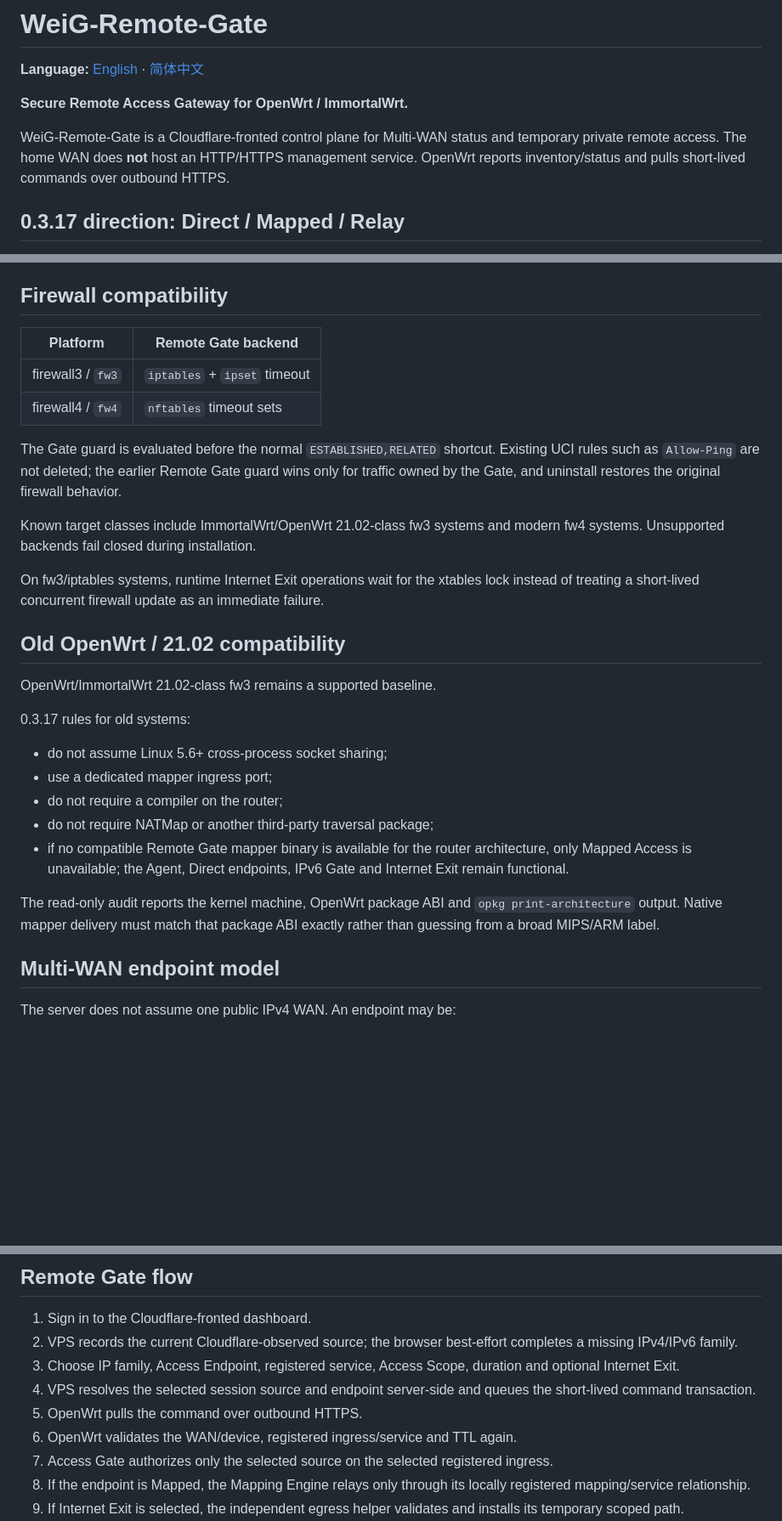
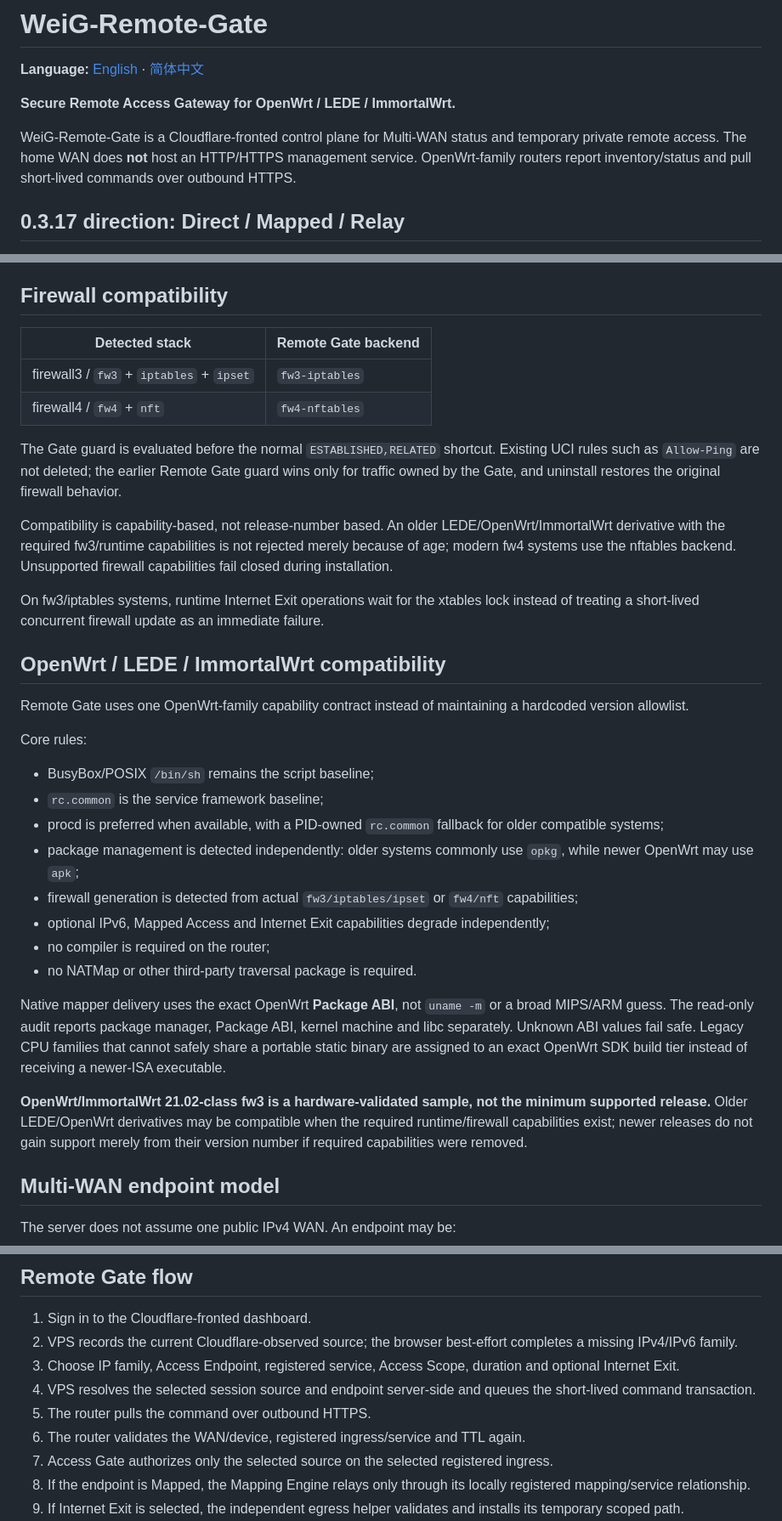
Before and after one commit to weigefenxiang/WeiG-Remote-Gate, a Markdown page: README.md, 3 parts joined by grey strips. Shown at 85% size. GitHub-like rendering; blank space fills up the shorter version.

Commit message:
docs: clarify OpenWrt family compatibility baseline

```diff
--- a/README.md
+++ b/README.md
@@ -2,9 +2,9 @@
 
 **Language:** [English](README.md) · [简体中文](translations/README.zh-CN.md)
 
-**Secure Remote Access Gateway for OpenWrt / ImmortalWrt.**
+**Secure Remote Access Gateway for OpenWrt / LEDE / ImmortalWrt.**
 
-WeiG-Remote-Gate is a Cloudflare-fronted control plane for Multi-WAN status and temporary private remote access. The home WAN does **not** host an HTTP/HTTPS management service. OpenWrt reports inventory/status and pulls short-lived commands over outbound HTTPS.
+WeiG-Remote-Gate is a Cloudflare-fronted control plane for Multi-WAN status and temporary private remote access. The home WAN does **not** host an HTTP/HTTPS management service. OpenWrt-family routers report inventory/status and pull short-lived commands over outbound HTTPS.
 
 ## 0.3.17 direction: Direct / Mapped / Relay
 
@@ -170,30 +170,35 @@ Remote Gate must therefore describe a successfully observed mapping as **Mapped*
 
 ## Firewall compatibility
 
-| Platform | Remote Gate backend |
+| Detected stack | Remote Gate backend |
 | --- | --- |
-| firewall3 / `fw3` | `iptables` + `ipset` timeout |
-| firewall4 / `fw4` | `nftables` timeout sets |
+| firewall3 / `fw3` + `iptables` + `ipset` | `fw3-iptables` |
+| firewall4 / `fw4` + `nft` | `fw4-nftables` |
 
 The Gate guard is evaluated before the normal `ESTABLISHED,RELATED` shortcut. Existing UCI rules such as `Allow-Ping` are not deleted; the earlier Remote Gate guard wins only for traffic owned by the Gate, and uninstall restores the original firewall behavior.
 
-Known target classes include ImmortalWrt/OpenWrt 21.02-class fw3 systems and modern fw4 systems. Unsupported backends fail closed during installation.
+Compatibility is capability-based, not release-number based. An older LEDE/OpenWrt/ImmortalWrt derivative with the required fw3/runtime capabilities is not rejected merely because of age; modern fw4 systems use the nftables backend. Unsupported firewall capabilities fail closed during installation.
 
 On fw3/iptables systems, runtime Internet Exit operations wait for the xtables lock instead of treating a short-lived concurrent firewall update as an immediate failure.
 
-## Old OpenWrt / 21.02 compatibility
+## OpenWrt / LEDE / ImmortalWrt compatibility
 
-OpenWrt/ImmortalWrt 21.02-class fw3 remains a supported baseline.
+Remote Gate uses one OpenWrt-family capability contract instead of maintaining a hardcoded version allowlist.
 
-0.3.17 rules for old systems:
+Core rules:
 
-- do not assume Linux 5.6+ cross-process socket sharing;
-- use a dedicated mapper ingress port;
-- do not require a compiler on the router;
-- do not require NATMap or another third-party traversal package;
-- if no compatible Remote Gate mapper binary is available for the router architecture, only Mapped Access is unavailable; the Agent, Direct endpoints, IPv6 Gate and Internet Exit remain functional.
+- BusyBox/POSIX `/bin/sh` remains the script baseline;
+- `rc.common` is the service framework baseline;
+- procd is preferred when available, with a PID-owned `rc.common` fallback for older compatible systems;
+- package management is detected independently: older systems commonly use `opkg`, while newer OpenWrt may use `apk`;
+- firewall generation is detected from actual `fw3/iptables/ipset` or `fw4/nft` capabilities;
+- optional IPv6, Mapped Access and Internet Exit capabilities degrade independently;
+- no compiler is required on the router;
+- no NATMap or other third-party traversal package is required.
 
-The read-only audit reports the kernel machine, OpenWrt package ABI and `opkg print-architecture` output. Native mapper delivery must match that package ABI exactly rather than guessing from a broad MIPS/ARM label.
+Native mapper delivery uses the exact OpenWrt **Package ABI**, not `uname -m` or a broad MIPS/ARM guess. The read-only audit reports package manager, Package ABI, kernel machine and libc separately. Unknown ABI values fail safe. Legacy CPU families that cannot safely share a portable static binary are assigned to an exact OpenWrt SDK build tier instead of receiving a newer-ISA executable.
+
+**OpenWrt/ImmortalWrt 21.02-class fw3 is a hardware-validated sample, not the minimum supported release.** Older LEDE/OpenWrt derivatives may be compatible when the required runtime/firewall capabilities exist; newer releases do not gain support merely from their version number if required capabilities were removed.
 
 ## Multi-WAN endpoint model
 
@@ -248,8 +253,8 @@ Quick presets remain:
 2. VPS records the current Cloudflare-observed source; the browser best-effort completes a missing IPv4/IPv6 family.
 3. Choose IP family, Access Endpoint, registered service, Access Scope, duration and optional Internet Exit.
 4. VPS resolves the selected session source and endpoint server-side and queues the short-lived command transaction.
-5. OpenWrt pulls the command over outbound HTTPS.
-6. OpenWrt validates the WAN/device, registered ingress/service and TTL again.
+5. The router pulls the command over outbound HTTPS.
+6. The router validates the WAN/device, registered ingress/service and TTL again.
 7. Access Gate authorizes only the selected source on the selected registered ingress.
 8. If the endpoint is Mapped, the Mapping Engine relays only through its locally registered mapping/service relationship.
 9. If Internet Exit is selected, the independent egress helper validates and installs its temporary scoped path.
```
Also changed, not shown: other parts of README.md (+13 -10 lines).
